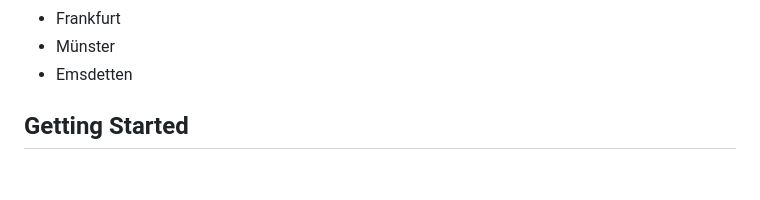
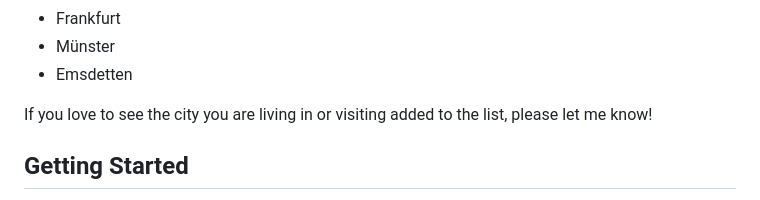
Before and after one commit to hannesortmeier/tastefinder, a Markdown page: README.md, the part around the change. Drawn GitHub-style; blank space fills up the shorter version.

Commit message:
chore: Add note about adding more cities to tastefinder

```diff
--- a/README.md
+++ b/README.md
@@ -15,6 +15,8 @@ Disclaimer: At the moment, TasteFinder.de only works for the following cities:
 - Frankfurt
 - Münster
 - Emsdetten
+
+If you love to see the city you are living in or visiting added to the list, please let me know!
 
 ## Getting Started
 
```
